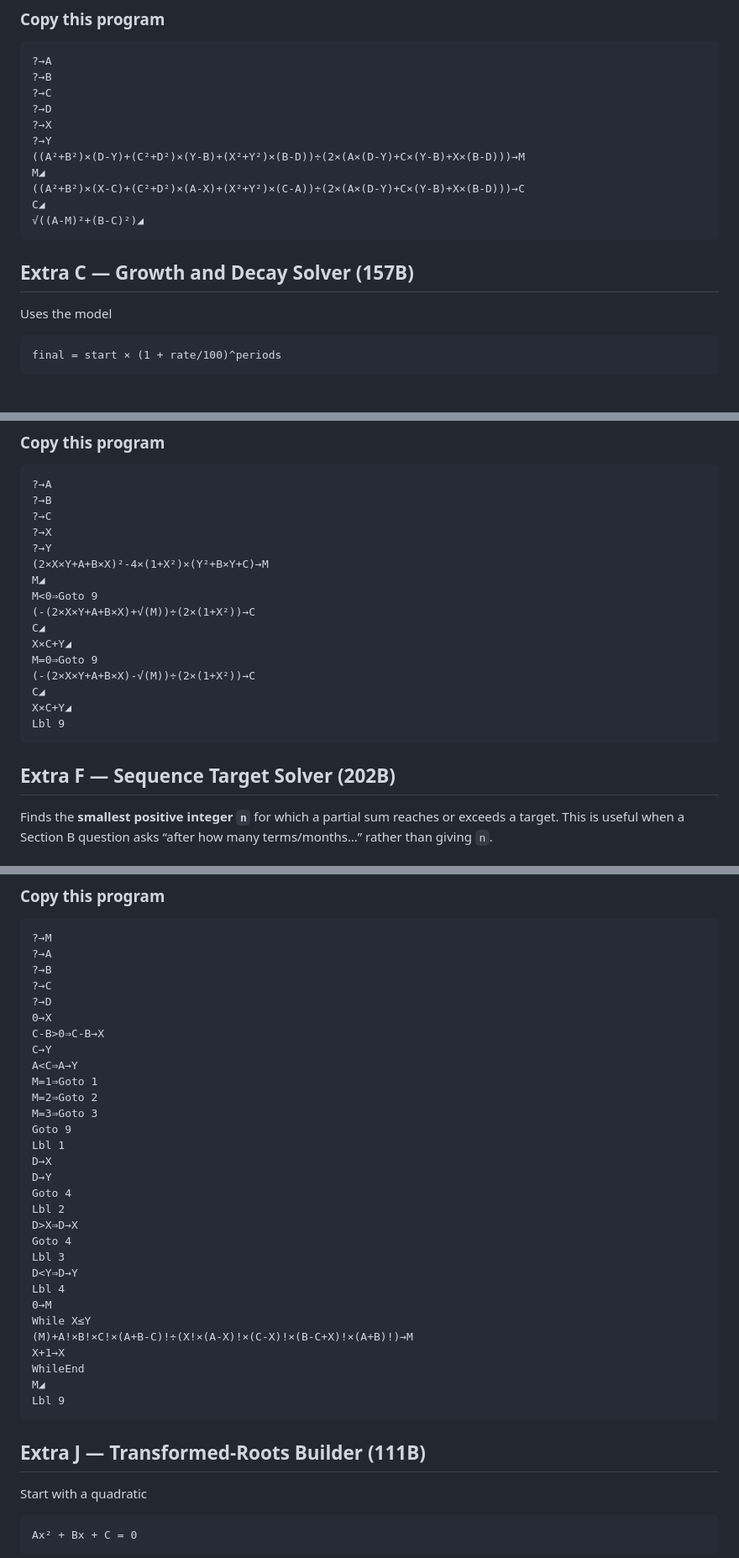
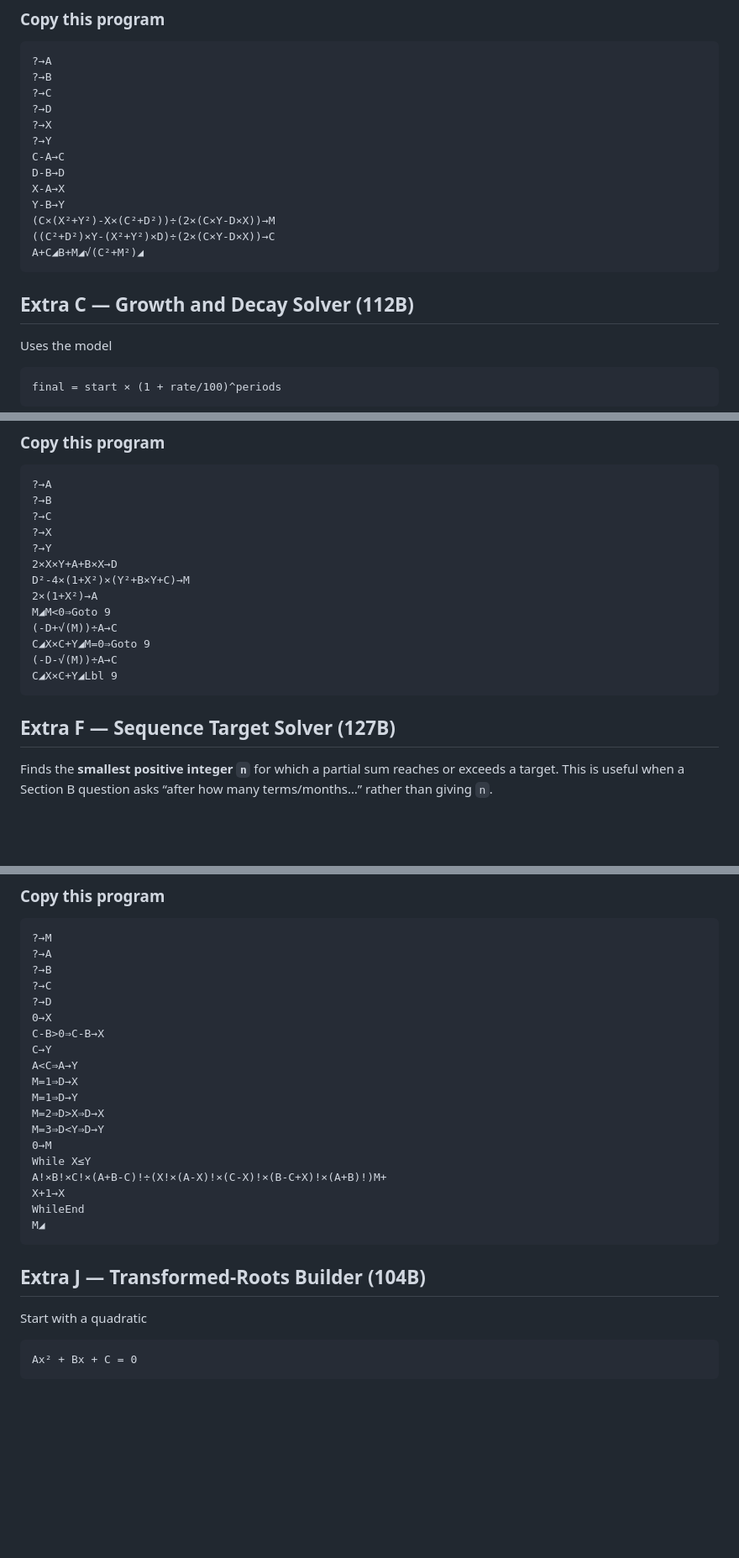
Before and after one commit to throwingogo-hub/fx-50fh-ii, a Markdown page: programs.md, 3 parts joined by grey strips. Shown at 84% size. Rendered like a GitHub page; blank space fills up the shorter version.

````diff
--- a/programs.md
+++ b/programs.md
@@ -429,14 +403,16 @@ GET   centre (2,3), radius 3.605551275
 ?→D
 ?→X
 ?→Y
-((A²+B²)×(D-Y)+(C²+D²)×(Y-B)+(X²+Y²)×(B-D))÷(2×(A×(D-Y)+C×(Y-B)+X×(B-D)))→M
-M◢
-((A²+B²)×(X-C)+(C²+D²)×(A-X)+(X²+Y²)×(C-A))÷(2×(A×(D-Y)+C×(Y-B)+X×(B-D)))→C
-C◢
-√((A-M)²+(B-C)²)◢
+C-A→C
+D-B→D
+X-A→X
+Y-B→Y
+(C×(X²+Y²)-X×(C²+D²))÷(2×(C×Y-D×X))→M
+((C²+D²)×Y-(X²+Y²)×D)÷(2×(C×Y-D×X))→C
+A+C◢B+M◢√(C²+M²)◢
 ```
 
-## Extra C — Growth and Decay Solver (157B)
+## Extra C — Growth and Decay Solver (112B)
 
 Uses the model
 
@@ -602,20 +564,17 @@ GET   discriminant 0, tangent point (2,4)
 ?→C
 ?→X
 ?→Y
-(2×X×Y+A+B×X)²-4×(1+X²)×(Y²+B×Y+C)→M
-M◢
-M<0⇒Goto 9
-(-(2×X×Y+A+B×X)+√(M))÷(2×(1+X²))→C
-C◢
-X×C+Y◢
-M=0⇒Goto 9
-(-(2×X×Y+A+B×X)-√(M))÷(2×(1+X²))→C
-C◢
-X×C+Y◢
-Lbl 9
+2×X×Y+A+B×X→D
+D²-4×(1+X²)×(Y²+B×Y+C)→M
+2×(1+X²)→A
+M◢M<0⇒Goto 9
+(-D+√(M))÷A→C
+C◢X×C+Y◢M=0⇒Goto 9
+(-D-√(M))÷A→C
+C◢X×C+Y◢Lbl 9
 ```
 
-## Extra F — Sequence Target Solver (202B)
+## Extra F — Sequence Target Solver (127B)
 
 Finds the **smallest positive integer `n`** for which a partial sum reaches or
 exceeds a target. This is useful when a Section B question asks “after how many
@@ -881,30 +821,19 @@ answer is `5C2 / 9C2`; Extra I is the fast arithmetic check and range-summer.
 C-B>0⇒C-B→X
 C→Y
 A<C⇒A→Y
-M=1⇒Goto 1
-M=2⇒Goto 2
-M=3⇒Goto 3
-Goto 9
-Lbl 1
-D→X
-D→Y
-Goto 4
-Lbl 2
-D>X⇒D→X
-Goto 4
-Lbl 3
-D<Y⇒D→Y
-Lbl 4
+M=1⇒D→X
+M=1⇒D→Y
+M=2⇒D>X⇒D→X
+M=3⇒D<Y⇒D→Y
 0→M
 While X≤Y
-(M)+A!×B!×C!×(A+B-C)!÷(X!×(A-X)!×(C-X)!×(B-C+X)!×(A+B)!)→M
+A!×B!×C!×(A+B-C)!÷(X!×(A-X)!×(C-X)!×(B-C+X)!×(A+B)!)M+
 X+1→X
 WhileEnd
 M◢
-Lbl 9
 ```
 
-## Extra J — Transformed-Roots Builder (111B)
+## Extra J — Transformed-Roots Builder (104B)
 
 Start with a quadratic
 
````
Also changed, not shown: other parts of programs.md (+100 -187 lines).
